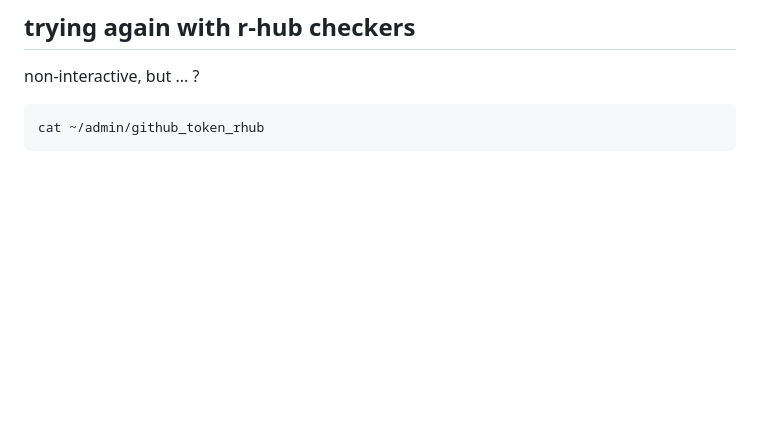
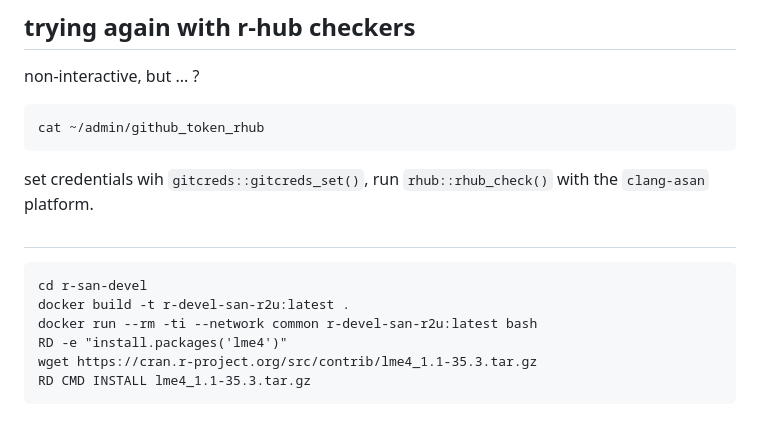
Before and after one commit to lme4/lme4, a Markdown page: misc/docker_asan_problem.md, the part around the change. Rendered like a GitHub page; blank space fills up the shorter version.

Commit message:
more dockerfile/ASAN

````diff
--- a/misc/docker_asan_problem.md
+++ b/misc/docker_asan_problem.md
@@ -224,3 +224,16 @@ non-interactive, but ... ?
 ```
 cat ~/admin/github_token_rhub
 ```
+
+set credentials wih `gitcreds::gitcreds_set()`, run `rhub::rhub_check()` with the `clang-asan` platform.
+
+
+##
+```
+cd r-san-devel
+docker build -t r-devel-san-r2u:latest .
+docker run --rm -ti --network common r-devel-san-r2u:latest bash
+RD -e "install.packages('lme4')"
+wget https://cran.r-project.org/src/contrib/lme4_1.1-35.3.tar.gz
+RD CMD INSTALL lme4_1.1-35.3.tar.gz
+```
````
